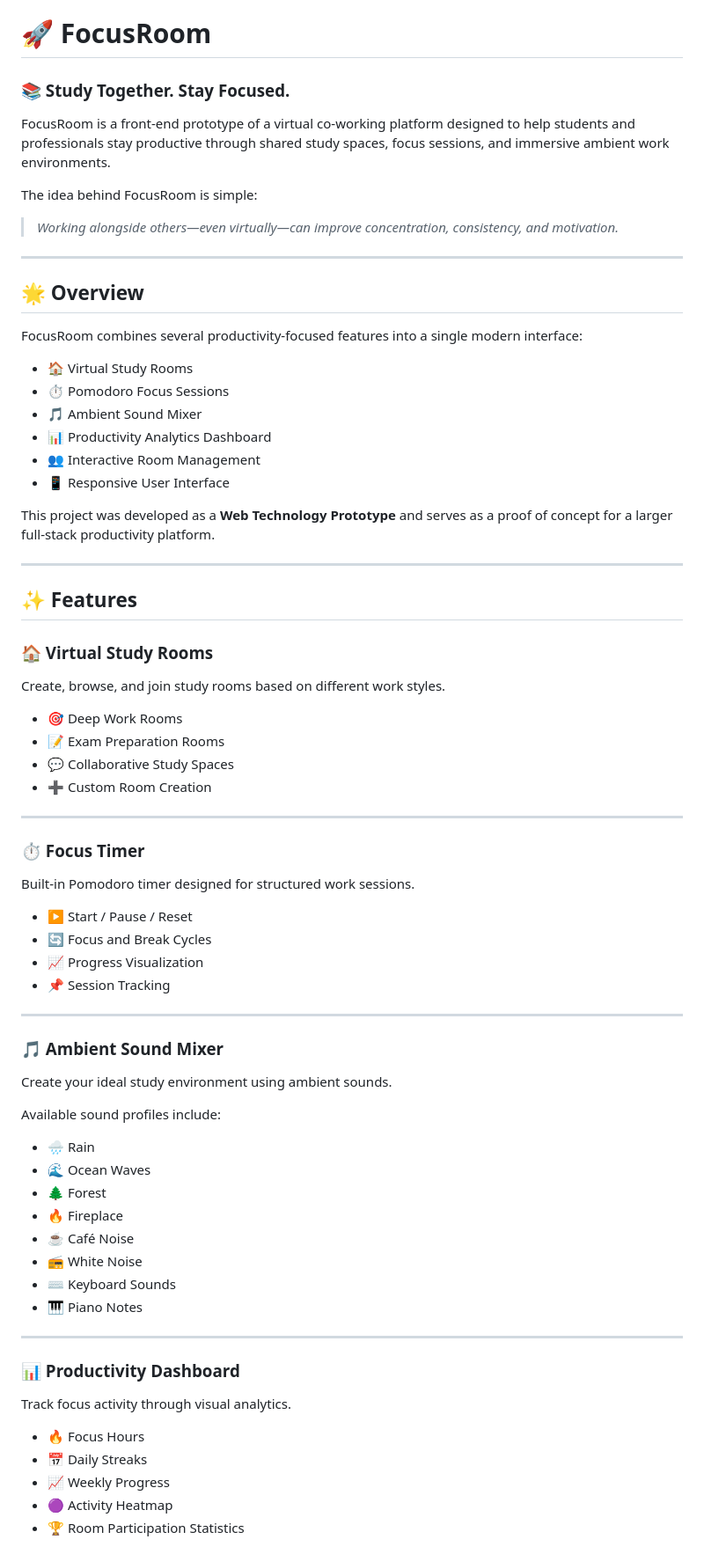
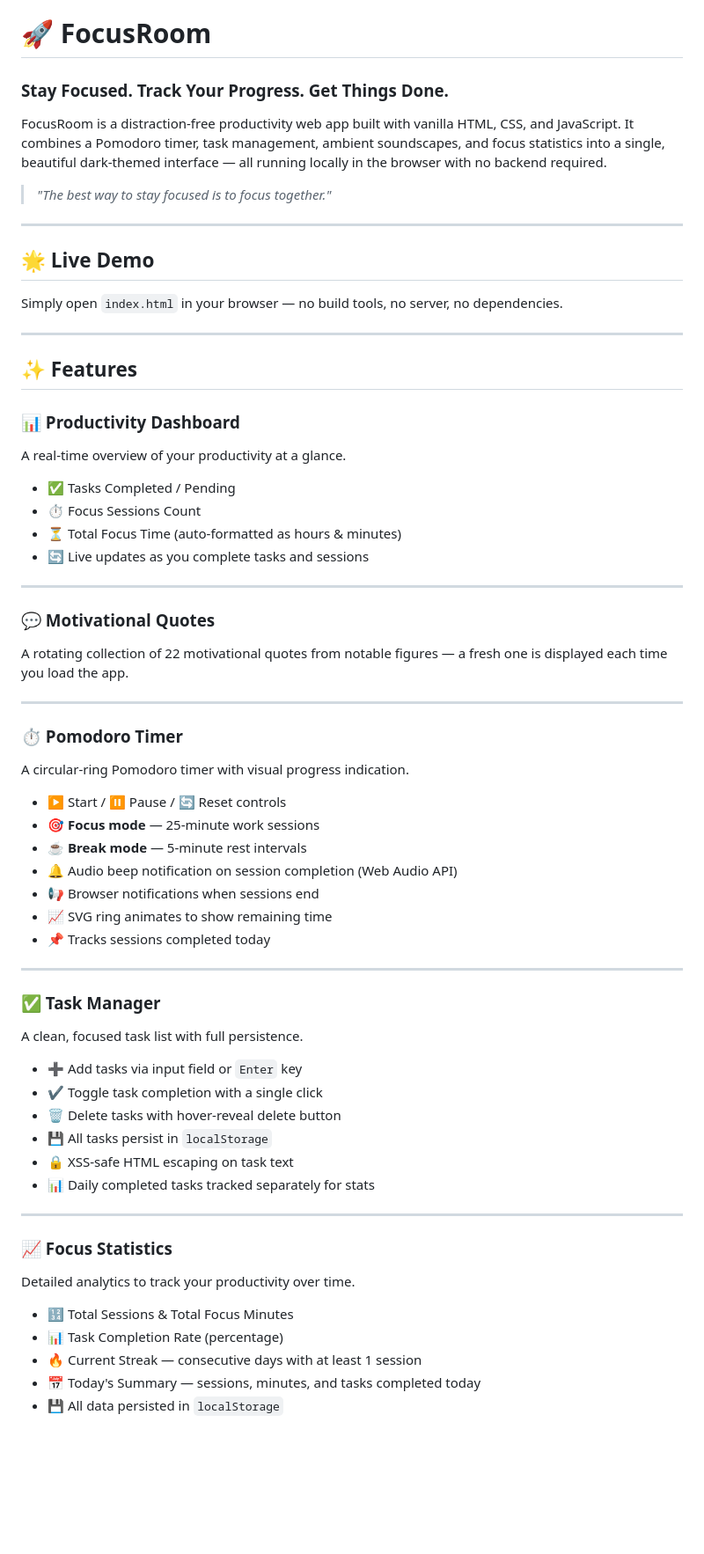
Before and after one commit to Guru-codes07/FocusRoom, a Markdown page: README.md, the part around one of its changes. Shown at 88% size. Drawn GitHub-style; blank space fills up the shorter version.

Commit message:
updated readme.md
Updated project description, features, and structure in README.md.

```diff
--- a/README.md
+++ b/README.md
@@ -1,77 +1,72 @@
 # 🚀 FocusRoom
 
-### 📚 Study Together. Stay Focused.
+### Stay Focused. Track Your Progress. Get Things Done.
 
-FocusRoom is a front-end prototype of a virtual co-working platform designed to help students and professionals stay productive through shared study spaces, focus sessions, and immersive ambient work environments.
+FocusRoom is a distraction-free productivity web app built with vanilla HTML, CSS, and JavaScript. It combines a Pomodoro timer, task management, ambient soundscapes, and focus statistics into a single, beautiful dark-themed interface — all running locally in the browser with no backend required.
 
-The idea behind FocusRoom is simple:
-
-> *Working alongside others—even virtually—can improve concentration, consistency, and motivation.*
+> *"The best way to stay focused is to focus together."*
 
 ---
 
-## 🌟 Overview
+## 🌟 Live Demo
 
-FocusRoom combines several productivity-focused features into a single modern interface:
-
-* 🏠 Virtual Study Rooms
-* ⏱️ Pomodoro Focus Sessions
-* 🎵 Ambient Sound Mixer
-* 📊 Productivity Analytics Dashboard
-* 👥 Interactive Room Management
-* 📱 Responsive User Interface
-
-This project was developed as a **Web Technology Prototype** and serves as a proof of concept for a larger full-stack productivity platform.
+Simply open `index.html` in your browser — no build tools, no server, no dependencies.
 
 ---
 
 ## ✨ Features
 
-### 🏠 Virtual Study Rooms
+### 📊 Productivity Dashboard
 
-Create, browse, and join study rooms based on different work styles.
+A real-time overview of your productivity at a glance.
 
-* 🎯 Deep Work Rooms
-* 📝 Exam Preparation Rooms
-* 💬 Collaborative Study Spaces
-* ➕ Custom Room Creation
+* ✅ Tasks Completed / Pending
+* ⏱️ Focus Sessions Count
+* ⏳ Total Focus Time (auto-formatted as hours & minutes)
+* 🔄 Live updates as you complete tasks and sessions
 
 ---
 
-### ⏱️ Focus Timer
+### 💬 Motivational Quotes
 
-Built-in Pomodoro timer designed for structured work sessions.
-
-* ▶️ Start / Pause / Reset
-* 🔄 Focus and Break Cycles
-* 📈 Progress Visualization
-* 📌 Session Tracking
+A rotating collection of 22 motivational quotes from notable figures — a fresh one is displayed each time you load the app.
 
 ---
 
-### 🎵 Ambient Sound Mixer
+### ⏱️ Pomodoro Timer
 
-Create your ideal study environment using ambient sounds.
+A circular-ring Pomodoro timer with visual progress indication.
 
-Available sound profiles include:
-
-* 🌧️ Rain
-* 🌊 Ocean Waves
-* 🌲 Forest
-* 🔥 Fireplace
-* ☕ Café Noise
-* 📻 White Noise
-* ⌨️ Keyboard Sounds
-* 🎹 Piano Notes
+* ▶️ Start / ⏸️ Pause / 🔄 Reset controls
+* 🎯 **Focus mode** — 25-minute work sessions
+* ☕ **Break mode** — 5-minute rest intervals
+* 🔔 Audio beep notification on session completion (Web Audio API)
+* 📢 Browser notifications when sessions end
+* 📈 SVG ring animates to show remaining time
+* 📌 Tracks sessions completed today
 
 ---
 
-### 📊 Productivity Dashboard
+### ✅ Task Manager
 
-Track focus activity through visual analytics.
+A clean, focused task list with full persistence.
 
-* 🔥 Focus Hours
-* 📅 Daily Streaks
-* 📈 Weekly Progress
-* 🟣 Activity Heatmap
-* 🏆 Room Participation Statistics
+* ➕ Add tasks via input field or `Enter` key
+* ✔️ Toggle task completion with a single click
+* 🗑️ Delete tasks with hover-reveal delete button
+* 💾 All tasks persist in `localStorage`
+* 🔒 XSS-safe HTML escaping on task text
+* 📊 Daily completed tasks tracked separately for stats
+
+---
+
+### 📈 Focus Statistics
+
+Detailed analytics to track your productivity over time.
+
+* 🔢 Total Sessions & Total Focus Minutes
+* 📊 Task Completion Rate (percentage)
+* 🔥 Current Streak — consecutive days with at least 1 session
+* 📅 Today's Summary — sessions, minutes, and tasks completed today
+* 💾 All data persisted in `localStorage`
+
```
Also changed, not shown: other parts of README.md (+107 -78 lines).
